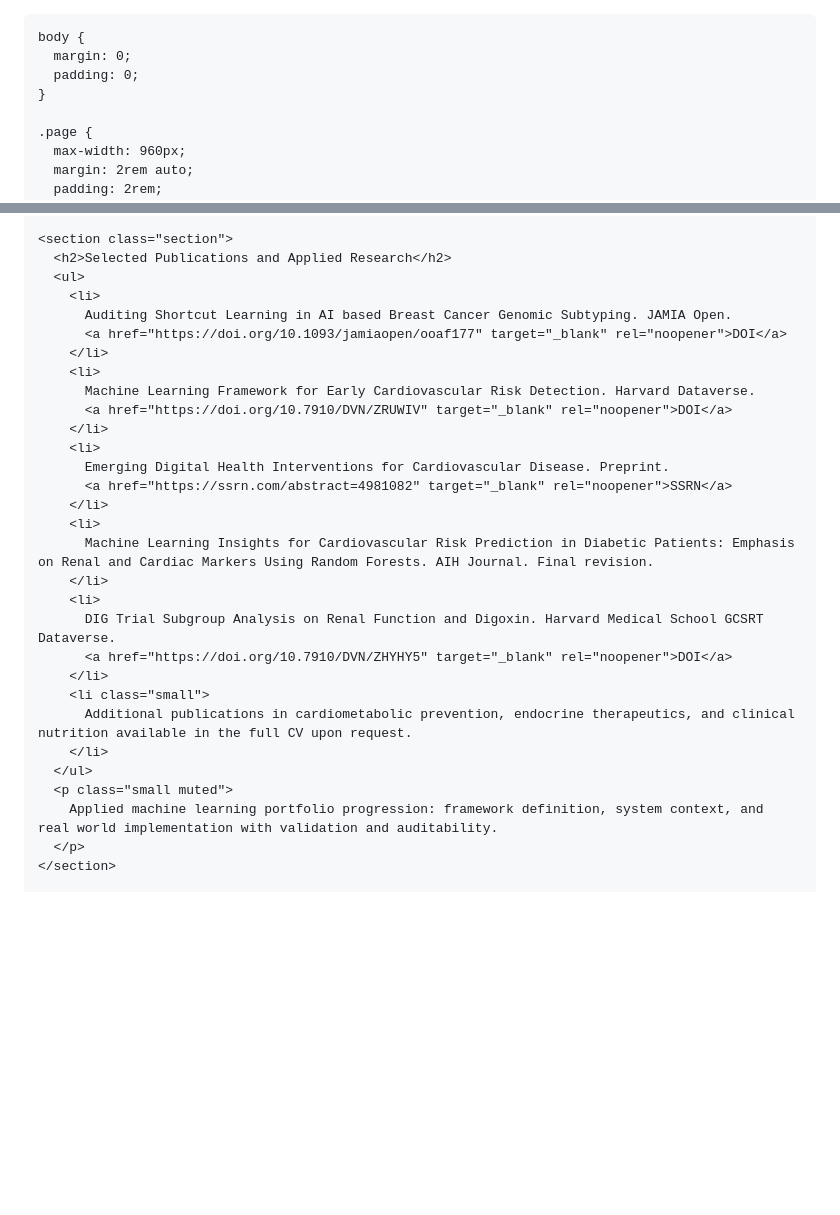
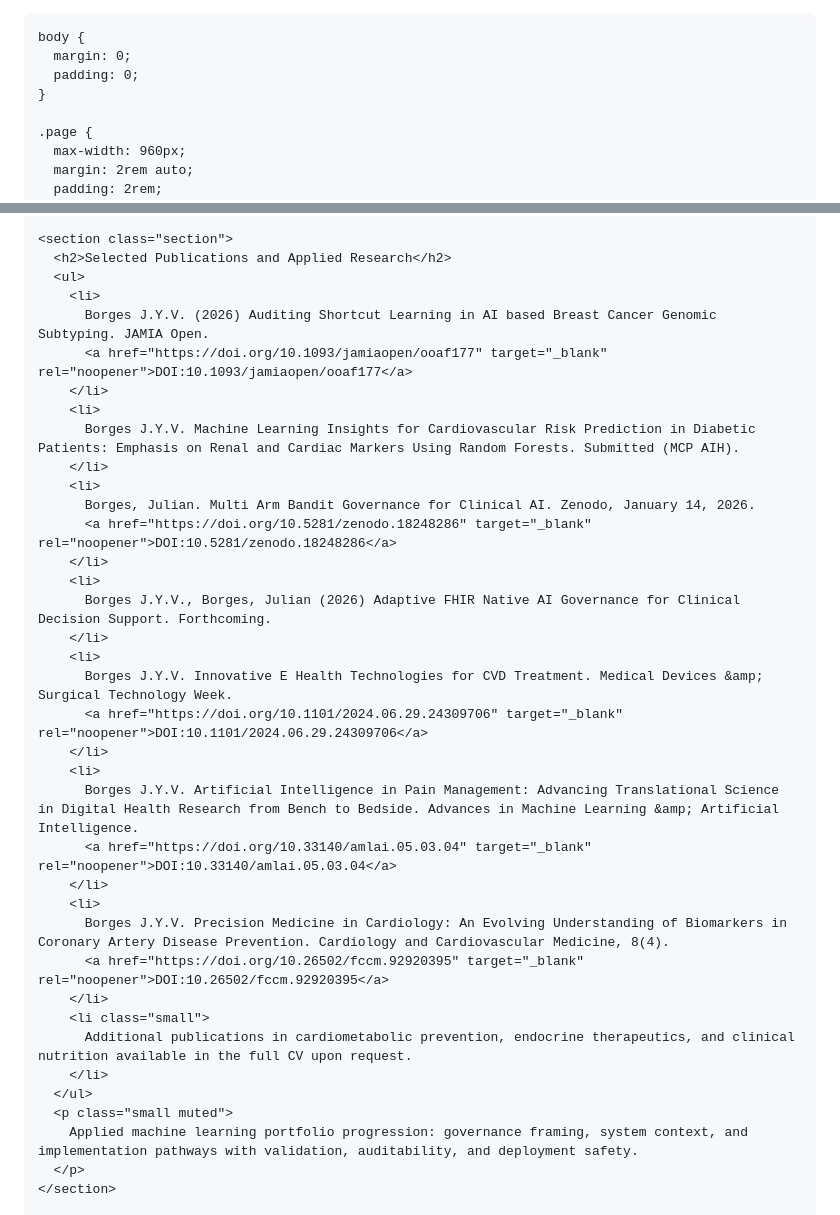
Before and after one commit to julian-borges-md/cv-julian-borges-md, a Markdown page: README.md, 2 parts joined by grey strips. GitHub-like rendering; blank space fills up the shorter version.

```diff
--- a/README.md
+++ b/README.md
@@ -1,7 +1,8 @@
+<!DOCTYPE html>
 <html lang="en">
 <head>
   <meta charset="UTF-8" />
-  <title>Julian Y. V. Borges, MD, MSc – CV</title>
+  <title>Julian Y. V. Borges, MD, MS – CV</title>
   <meta name="viewport" content="width=device-width, initial-scale=1" />
   <style>
     :root {
@@ -484,30 +485,37 @@
       <h2>Selected Publications and Applied Research</h2>
       <ul>
         <li>
-          Auditing Shortcut Learning in AI based Breast Cancer Genomic Subtyping. JAMIA Open.
-          <a href="https://doi.org/10.1093/jamiaopen/ooaf177" target="_blank" rel="noopener">DOI</a>
+          Borges J.Y.V. (2026) Auditing Shortcut Learning in AI based Breast Cancer Genomic Subtyping. JAMIA Open.
+          <a href="https://doi.org/10.1093/jamiaopen/ooaf177" target="_blank" rel="noopener">DOI:10.1093/jamiaopen/ooaf177</a>
         </li>
         <li>
-          Machine Learning Framework for Early Cardiovascular Risk Detection. Harvard Dataverse.
-          <a href="https://doi.org/10.7910/DVN/ZRUWIV" target="_blank" rel="noopener">DOI</a>
+          Borges J.Y.V. Machine Learning Insights for Cardiovascular Risk Prediction in Diabetic Patients: Emphasis on Renal and Cardiac Markers Using Random Forests. Submitted (MCP AIH).
         </li>
         <li>
-          Emerging Digital Health Interventions for Cardiovascular Disease. Preprint.
-          <a href="https://ssrn.com/abstract=4981082" target="_blank" rel="noopener">SSRN</a>
+          Borges, Julian. Multi Arm Bandit Governance for Clinical AI. Zenodo, January 14, 2026.
+          <a href="https://doi.org/10.5281/zenodo.18248286" target="_blank" rel="noopener">DOI:10.5281/zenodo.18248286</a>
         </li>
         <li>
-          Machine Learning Insights for Cardiovascular Risk Prediction in Diabetic Patients: Emphasis on Renal and Cardiac Markers Using Random Forests. AIH Journal. Final revision.
+          Borges J.Y.V., Borges, Julian (2026) Adaptive FHIR Native AI Governance for Clinical Decision Support. Forthcoming.
         </li>
         <li>
-          DIG Trial Subgroup Analysis on Renal Function and Digoxin. Harvard Medical School GCSRT Dataverse.
-          <a href="https://doi.org/10.7910/DVN/ZHYHY5" target="_blank" rel="noopener">DOI</a>
+          Borges J.Y.V. Innovative E Health Technologies for CVD Treatment. Medical Devices &amp; Surgical Technology Week.
+          <a href="https://doi.org/10.1101/2024.06.29.24309706" target="_blank" rel="noopener">DOI:10.1101/2024.06.29.24309706</a>
+        </li>
+        <li>
+          Borges J.Y.V. Artificial Intelligence in Pain Management: Advancing Translational Science in Digital Health Research from Bench to Bedside. Advances in Machine Learning &amp; Artificial Intelligence.
+          <a href="https://doi.org/10.33140/amlai.05.03.04" target="_blank" rel="noopener">DOI:10.33140/amlai.05.03.04</a>
+        </li>
+        <li>
+          Borges J.Y.V. Precision Medicine in Cardiology: An Evolving Understanding of Biomarkers in Coronary Artery Disease Prevention. Cardiology and Cardiovascular Medicine, 8(4).
+          <a href="https://doi.org/10.26502/fccm.92920395" target="_blank" rel="noopener">DOI:10.26502/fccm.92920395</a>
         </li>
         <li class="small">
           Additional publications in cardiometabolic prevention, endocrine therapeutics, and clinical nutrition available in the full CV upon request.
         </li>
       </ul>
       <p class="small muted">
-        Applied machine learning portfolio progression: framework definition, system context, and real world implementation with validation and auditability.
+        Applied machine learning portfolio progression: governance framing, system context, and implementation pathways with validation, auditability, and deployment safety.
       </p>
     </section>
 
```
